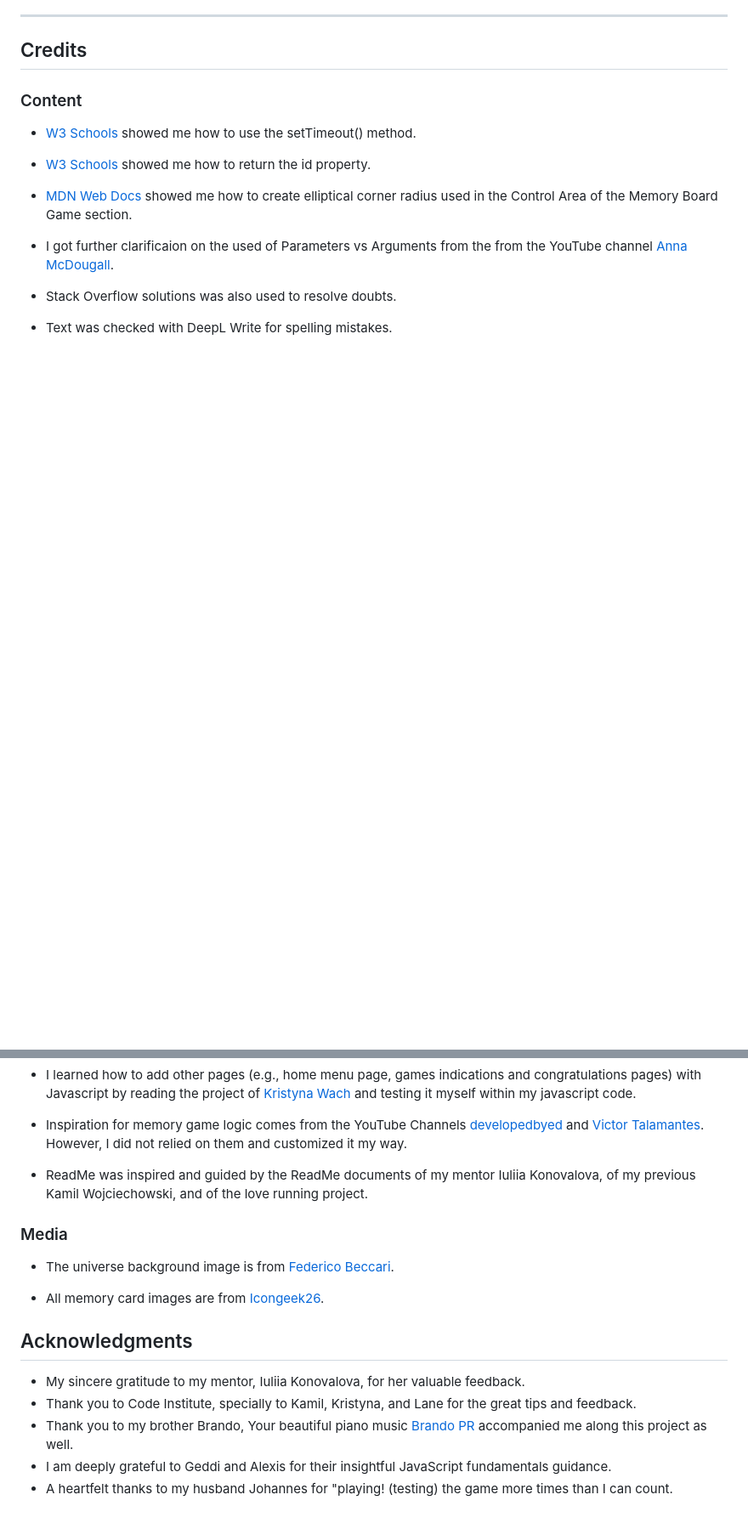
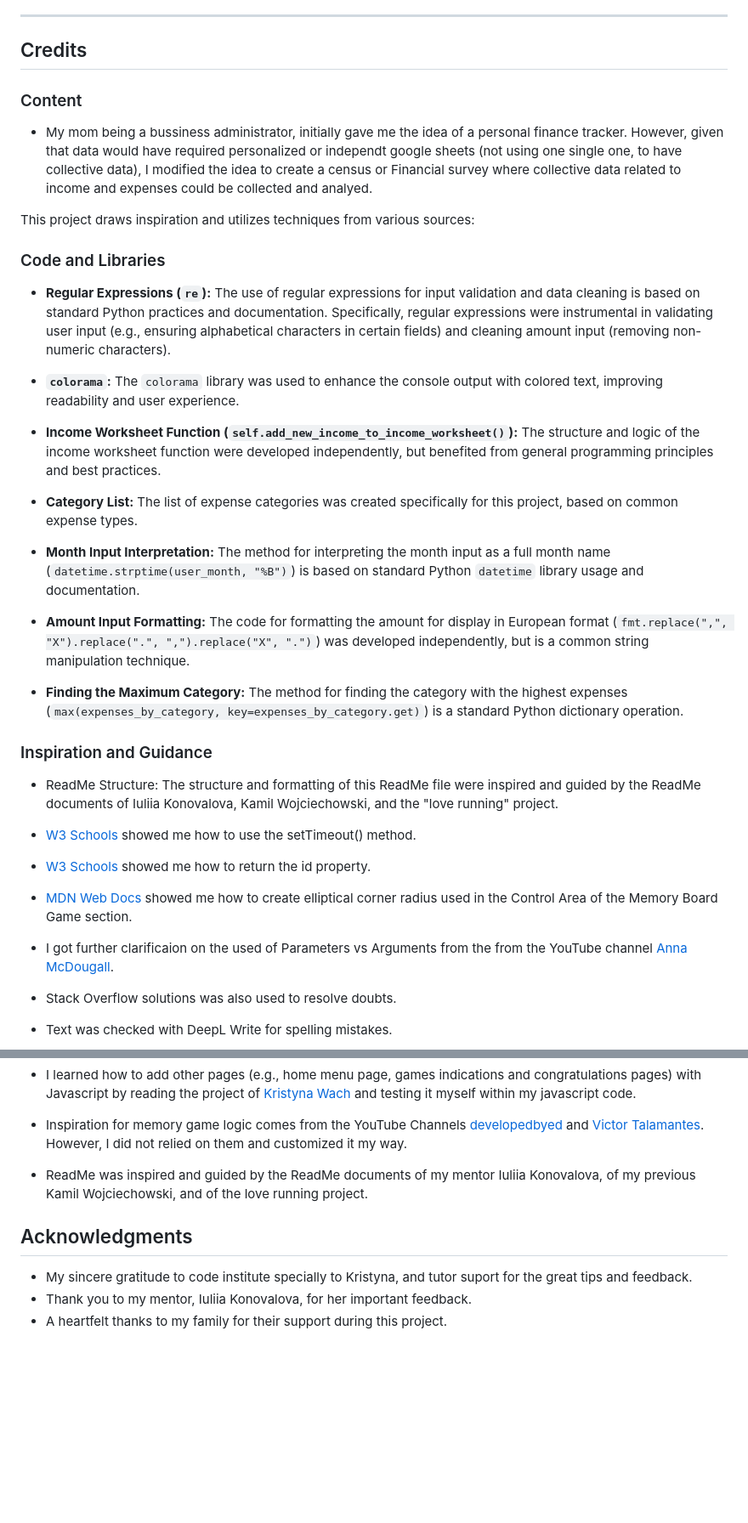
Before and after one commit to ParedesGab/PP3-my-community-finances-app, a Markdown page: README.md, 2 parts joined by grey strips. Shown at 85% size. Rendered like a GitHub page; blank space fills up the shorter version.

Commit message:
ReadMe: Acknowledgments, completed

```diff
--- a/README.md
+++ b/README.md
@@ -576,6 +577,30 @@ To have a copy of the project in your repositories:
 
 ### Content
 
+- My mom being a bussiness administrator, initially gave me the idea of a personal finance tracker. However, given that data would have required personalized or independt google sheets (not using one single one, to have collective data), I modified the idea to create a census or Financial survey where collective data related to income and expenses could be collected and analyed.
+
+This project draws inspiration and utilizes techniques from various sources:
+
+### Code and Libraries
+
+- **Regular Expressions (`re`):**  The use of regular expressions for input validation and data cleaning is based on standard Python practices and documentation.  Specifically, regular expressions were instrumental in validating user input (e.g., ensuring alphabetical characters in certain fields) and cleaning amount input (removing non-numeric characters).
+
+- **`colorama`:** The `colorama` library was used to enhance the console output with colored text, improving readability and user experience.
+
+- **Income Worksheet Function (`self.add_new_income_to_income_worksheet()`):** The structure and logic of the income worksheet function were developed independently, but benefited from general programming principles and best practices.
+
+- **Category List:** The list of expense categories was created specifically for this project, based on common expense types.
+
+- **Month Input Interpretation:** The method for interpreting the month input as a full month name (`datetime.strptime(user_month, "%B")`) is based on standard Python `datetime` library usage and documentation.
+
+- **Amount Input Formatting:** The code for formatting the amount for display in European format (`fmt.replace(",", "X").replace(".", ",").replace("X", ".")`) was developed independently, but is a common string manipulation technique.
+
+- **Finding the Maximum Category:** The method for finding the category with the highest expenses (`max(expenses_by_category, key=expenses_by_category.get)`) is a standard Python dictionary operation.
+
+### Inspiration and Guidance
+
+- ReadMe Structure: The structure and formatting of this ReadMe file were inspired and guided by the ReadMe documents of Iuliia Konovalova, Kamil Wojciechowski, and the "love running" project.
+
 - [W3 Schools](https://www.w3schools.com/jsref/met_win_settimeout.asp) showed me how to use the setTimeout() method.
 
 - [W3 Schools](https://www.w3schools.com/jsref/prop_html_id.asp) showed me how to return the id property.
@@ -594,17 +619,8 @@ To have a copy of the project in your repositories:
 
 - ReadMe was inspired and guided by the ReadMe documents of my mentor Iuliia Konovalova, of my previous Kamil Wojciechowski, and of the love running project.
 
-### Media
-
-- The universe background image is from [Federico Beccari](https://unsplash.com/de/@federize?utm_content=creditCopyText&utm_medium=referral&utm_source=unsplash).
-
-- All memory card images are from [Icongeek26](https://www.flaticon.com/authors/icongeek26).
-
 ## Acknowledgments
 
-- My sincere gratitude to my mentor, Iuliia Konovalova, for her valuable feedback.
-- Thank you to Code Institute, specially to Kamil, Kristyna, and Lane for the great tips and feedback.
-- Thank you to my brother Brando, Your beautiful piano music [Brando PR](https://www.youtube.com/@BrandoPR) accompanied me along this project as well.
-- I am deeply grateful to Geddi and Alexis for their insightful JavaScript fundamentals guidance.
-- A heartfelt thanks to my husband Johannes for "playing! (testing)
- the game more times than I can count.
+- My sincere gratitude to code institute specially to Kristyna, and tutor suport for the great tips and feedback.
+- Thank you to my mentor, Iuliia Konovalova, for her important feedback.
+- A heartfelt thanks to my family for their support during this project.
```
Also changed, not shown: other parts of README.md (+1 -0 lines).
